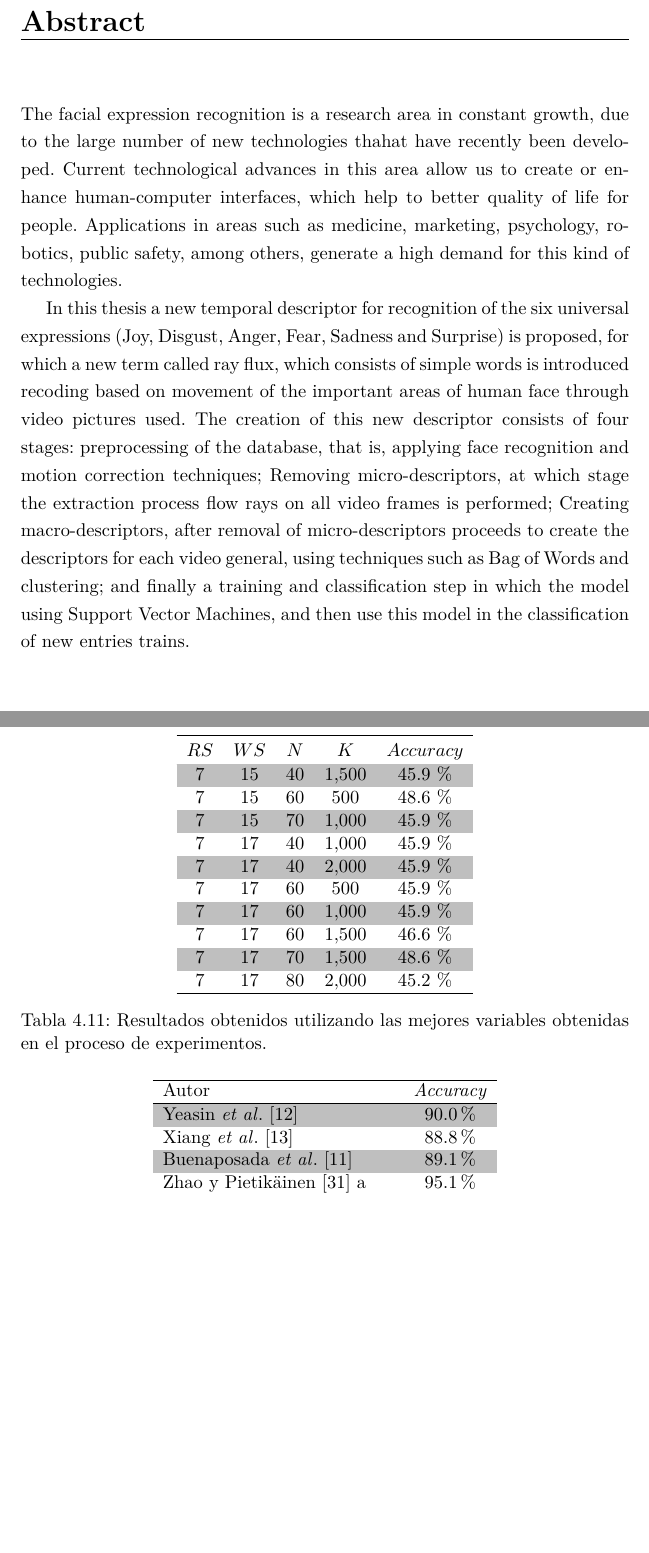
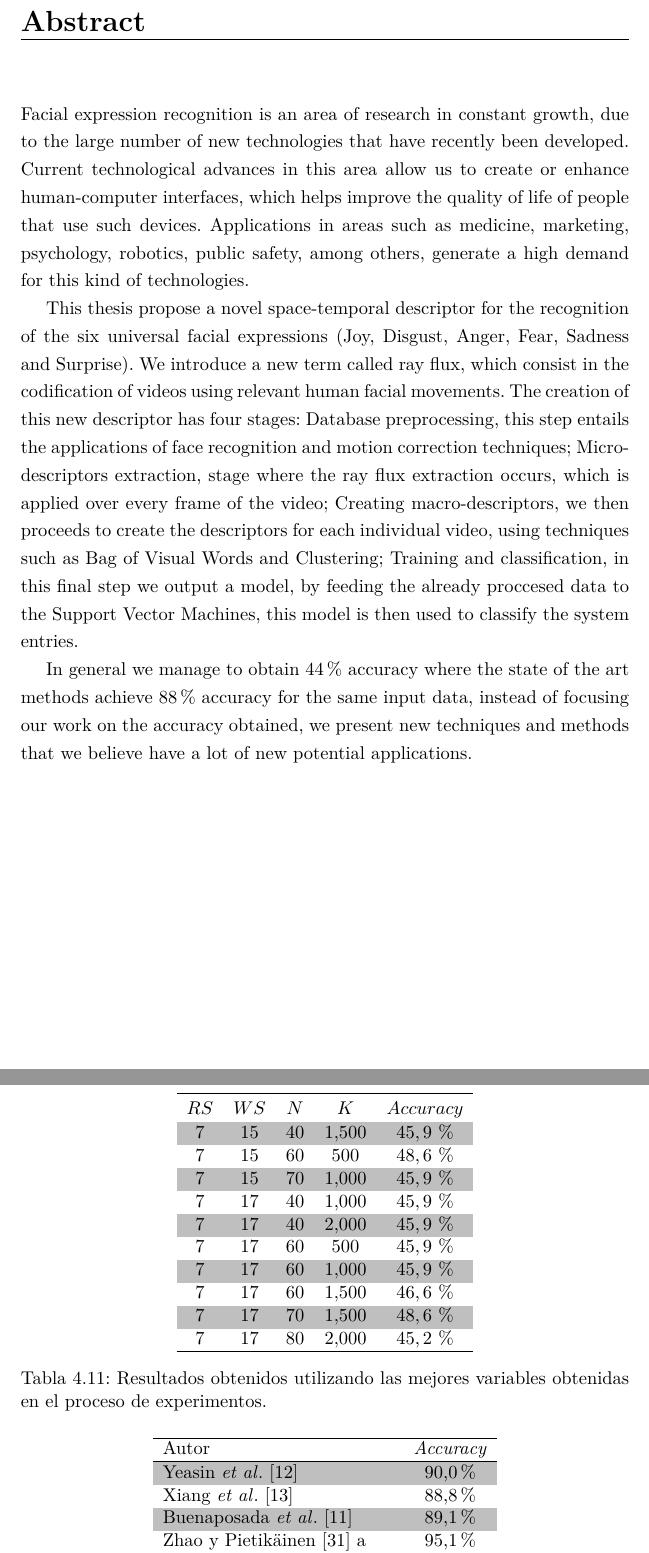
Before and after one commit to so77id/udp-thesis-document, a LaTeX thesis (Tesis/thesis.tex, which reads Tesis/cap-exp_result.tex): two parts of pages 13 and 61 of 72, joined at a grey line, cut so that both start at the same text, the shorter picture padded with empty space. Compiled offline with pdfLaTeX.

Commit message:
arreglado abstract

```diff
--- a/Tesis/cap-exp_result.tex
+++ b/Tesis/cap-exp_result.tex
@@ -403,11 +404,11 @@ Por último como experimento final decidimos realizar una comparación del \text
 		Autor & \textit{Accuracy}\\
 		\hline
 		\rowcolor{gray!50}
-		Yeasin~\etal~\cite{Yeasin2004} & 90.0 \% \\
+		Yeasin~\etal~\cite{Yeasin2004} & 90,0 \% \\
 
-		Xiang~\etal~\cite{Xiang2008}& 88.8 \%\\
+		Xiang~\etal~\cite{Xiang2008}& 88,8 \%\\
 
 		\rowcolor{gray!50}
-		Buenaposada~\etal~\cite{Buenaposada2008} & 89.1 \%\\
+		Buenaposada~\etal~\cite{Buenaposada2008} & 89,1 \%\\
 
-		Zhao~y~Pietikäinen~\cite{Zhao2007}~a & 95.1 \%\\
+		Zhao~y~Pietikäinen~\cite{Zhao2007}~a & 95,1 \%\\
--- a/Tesis/thesis.tex
+++ b/Tesis/thesis.tex
@@ -111,9 +111,13 @@ A mis amigos por apoyarme incondicionalmente en mis aventuras y desventuras, esp
 
 % Abstrac en inglés
 \begin{abstract}
-The facial expression recognition is a research area in constant growth, due to the large number of new technologies thahat have recently been developed. Current technological advances in this area allow us to create or enhance human-computer interfaces, which help to better quality of life for people. Applications in areas such as medicine, marketing, psychology, robotics, public safety, among others, generate a high demand for this kind of technologies.
+Facial expression recognition is an area of research in constant growth, due to the large number of new technologies that have recently been developed. Current technological advances in this area allow us to create or enhance human-computer interfaces, which helps improve the quality of life of people that use such devices. Applications in areas such as medicine, marketing, psychology, robotics, public safety, among others, generate a high demand for this kind of technologies.
 
-In this thesis a new temporal descriptor for recognition of the six universal expressions (Joy, Disgust, Anger, Fear, Sadness and Surprise) is proposed, for which a new term called ray flux, which consists of simple words is introduced recoding based on movement of the important areas of human face through video pictures used. The creation of this new descriptor consists of four stages: preprocessing of the database, that is, applying face recognition and motion correction techniques; Removing micro-descriptors, at which stage the extraction process flow rays on all video frames is performed; Creating macro-descriptors, after removal of micro-descriptors proceeds to create the descriptors for each video general, using techniques such as Bag of Words and clustering; and finally a training and classification step in which the model using Support Vector Machines, and then use this model in the classification of new entries trains.
+This thesis propose a novel space-temporal descriptor for the recognition of the six universal facial expressions (Joy, Disgust, Anger, Fear, Sadness and Surprise). We introduce a new term called ray flux, which consist in the codification of videos using relevant human facial movements. The creation of this new descriptor has four stages: Database preprocessing, this step entails the applications of face recognition and motion correction techniques;  Micro-descriptors extraction, stage where the ray flux extraction occurs, which is applied over every frame of the video; Creating macro-descriptors, we then proceeds to create the descriptors for each individual video, using techniques such as Bag of Visual Words and Clustering; Training and classification, in this final step we output a model, by feeding the already proccesed data to the Support Vector Machines, this model is then used to classify the system entries.
+
+In general we manage to obtain 44\% accuracy where the state of the art methods achieve 88\% accuracy for the same input data, instead of focusing our work on the accuracy obtained, we present new techniques and methods that we believe have a lot of new potential applications.
+
+
 \end{abstract}
 
 % Resumen
```
Also changed, not shown: Tesis/cap-exp_result.tex (11 more changed lines), Tesis/thesis.tex (2 more changed lines).
